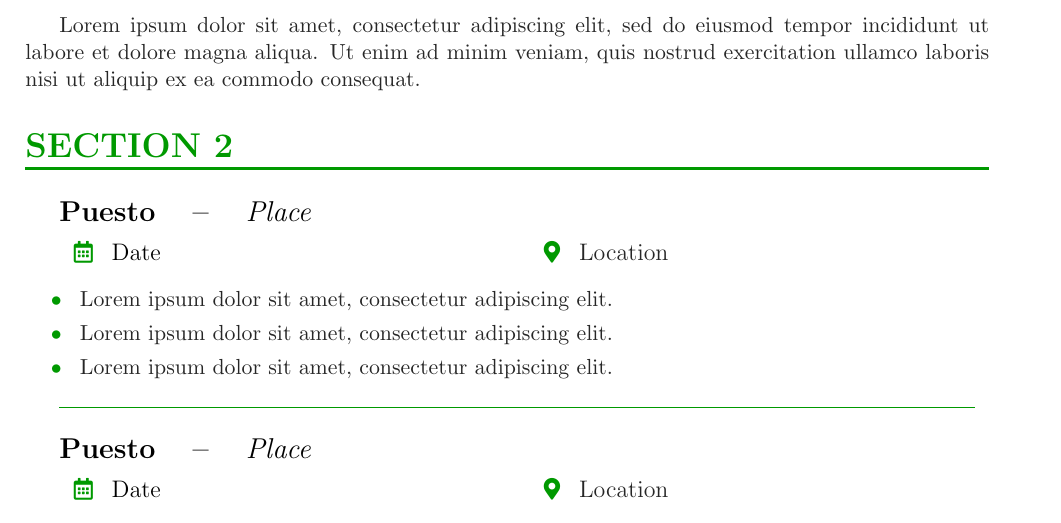
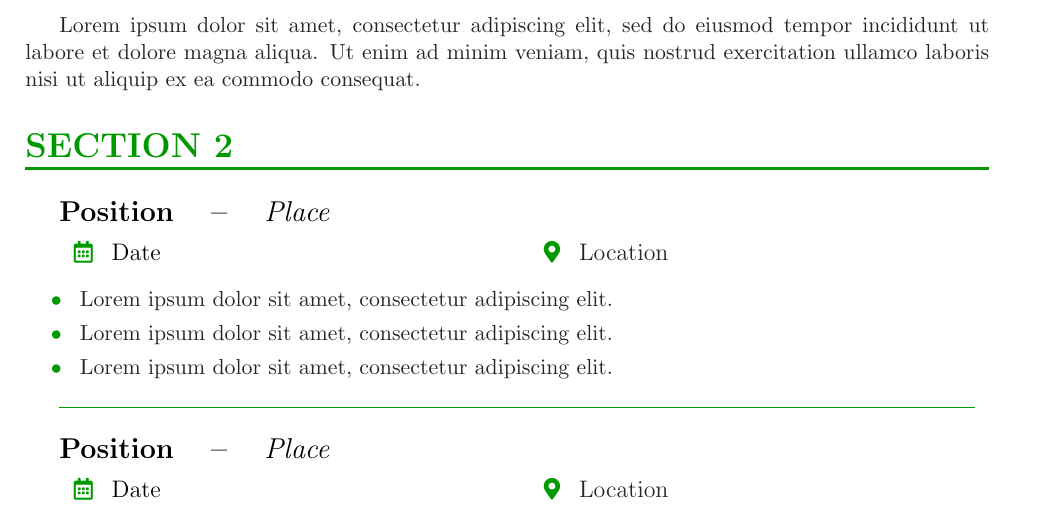
Before and after one commit to rodrigo-vb/CV-Latex-Class, a LaTeX CV (sample.tex): part of the page, cut so that both start at the same text. Compiled offline with pdfLaTeX.

Commit message:
Fixed wrong translation.

```diff
--- a/sample.tex
+++ b/sample.tex
@@ -166,7 +166,7 @@
     %  [<Date text>]
     %  (<Location text>)
 
-    \CVItem{Puesto}{Place}[Date](Location)
+    \CVItem{Position}{Place}[Date](Location)
   	  \begin{itemize}
   	    \item Lorem ipsum dolor sit amet, consectetur adipiscing elit.
   	    \item Lorem ipsum dolor sit amet, consectetur adipiscing elit.
@@ -180,7 +180,7 @@
 
 	\vspace{2mm}
 
-    \CVItem{Puesto}{Place}[Date](Location)
+    \CVItem{Position}{Place}[Date](Location)
       \vspace{-3mm}
       \begin{multicols}{2}
   	    \begin{itemize}
@@ -193,7 +193,7 @@
 
   \CVSection[\faPencil*](-3.5ex){Section 3}
 
-    \CVItem{Puesto}{Place}[Date]
+    \CVItem{Position}{Place}[Date]
   	  \begin{itemize}
   	    \item Lorem ipsum dolor sit amet, consectetur adipiscing elit, sed do eiusmod tempor incididunt ut labore et dolore magna aliqua.
   	    \item Lorem ipsum dolor sit amet, consectetur adipiscing elit, sed do eiusmod tempor incididunt ut labore et dolore magna aliqua.
```
Also changed, not shown: sample.pdf, sample.png.
